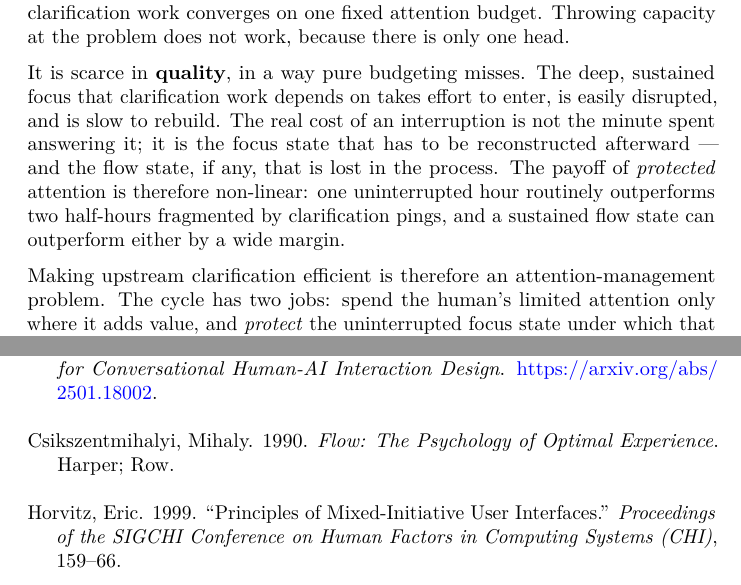
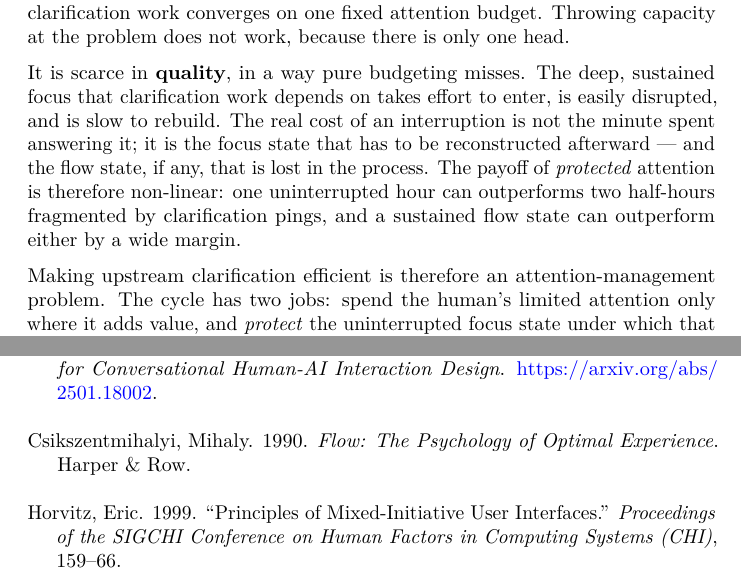
Before and after one commit to leric/attention-cycle, a Quarto document (attention-cycle.qmd): two parts of pages 4 and 16 of 16, joined at a grey line, cut so that both start at the same text. The pictures show the output file attention-cycle.pdf that the author committed with the source.

Commit message:
small fix

```diff
--- a/attention-cycle.qmd
+++ b/attention-cycle.qmd
@@ -82,7 +82,7 @@ Attention is scarce in two senses, and the cycle has to address both.
 
 It is scarce in **quantity**. Recall §1.2's closing line: *clarification load scales with agents; human attention does not.* As more agents run in parallel, more clarification work converges on one fixed attention budget. Throwing capacity at the problem does not work, because there is only one head.
 
-It is scarce in **quality**, in a way pure budgeting misses. The deep, sustained focus that clarification work depends on takes effort to enter, is easily disrupted, and is slow to rebuild. The real cost of an interruption is not the minute spent answering it; it is the focus state that has to be reconstructed afterward — and the flow state, if any, that is lost in the process. The payoff of *protected* attention is therefore non-linear: one uninterrupted hour routinely outperforms two half-hours fragmented by clarification pings, and a sustained flow state can outperform either by a wide margin.
+It is scarce in **quality**, in a way pure budgeting misses. The deep, sustained focus that clarification work depends on takes effort to enter, is easily disrupted, and is slow to rebuild. The real cost of an interruption is not the minute spent answering it; it is the focus state that has to be reconstructed afterward — and the flow state, if any, that is lost in the process. The payoff of *protected* attention is therefore non-linear: one uninterrupted hour can outperforms two half-hours fragmented by clarification pings, and a sustained flow state can outperform either by a wide margin.
 
 Making upstream clarification efficient is therefore an attention-management problem. The cycle has two jobs: spend the human's limited attention only where it adds value, and *protect* the uninterrupted focus state under which that attention is actually worth spending.
 
```
Also changed, not shown: references.bib (+1 -1 lines), attention-cycle.pdf, attention-cycle.qmd (2 more changed lines).
